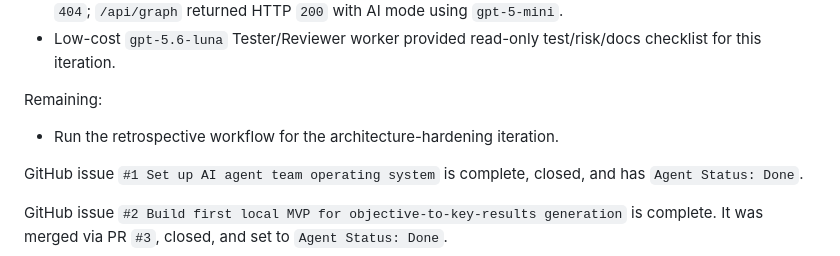
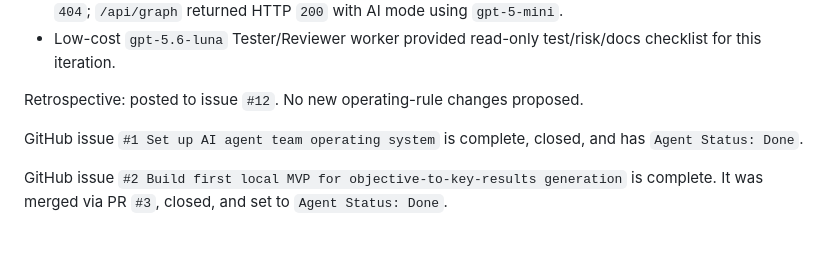
Before and after one commit to robinhyman/key-results-generator, a Markdown page: project-state/handoff.md, the part around the change. Rendered like a GitHub page.

```diff
--- a/project-state/handoff.md
+++ b/project-state/handoff.md
@@ -34,9 +34,7 @@ Verification so far:
 - Local app link checked: `http://127.0.0.1:5175/` returned HTTP `200`; `/src/generator.js` returned HTTP `404`; `/api/graph` returned HTTP `200` with AI mode using `gpt-5-mini`.
 - Low-cost `gpt-5.6-luna` Tester/Reviewer worker provided read-only test/risk/docs checklist for this iteration.
 
-Remaining:
-
-- Run the retrospective workflow for the architecture-hardening iteration.
+Retrospective: posted to issue `#12`. No new operating-rule changes proposed.
 
 GitHub issue `#1 Set up AI agent team operating system` is complete, closed, and has `Agent Status: Done`.
 
```
Also changed, not shown: project-state/task-ledger.md (+1 -1 lines), project-state/verification.md (+1 -0 lines).
